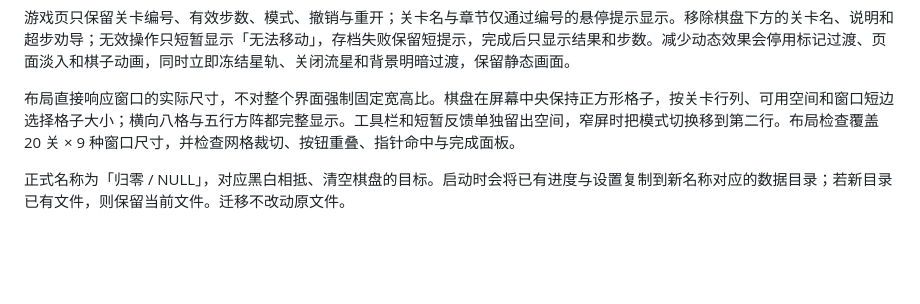
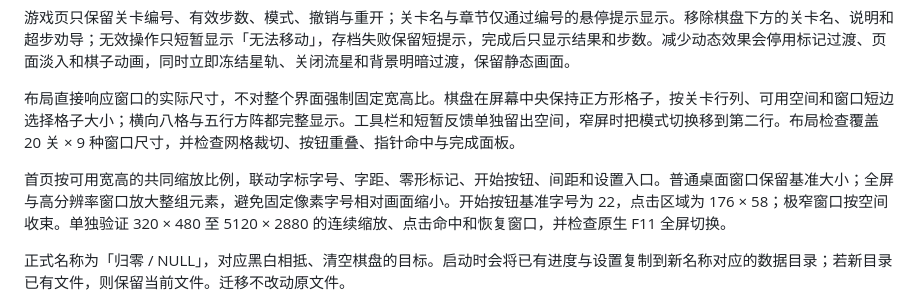
Before and after one commit to Phyll1s0/annihilation, a Markdown page: docs/design.md, the part around the change. Drawn GitHub-style; blank space fills up the shorter version.

```diff
--- a/docs/design.md
+++ b/docs/design.md
@@ -92,6 +92,8 @@ flowchart TD
 
 布局直接响应窗口的实际尺寸，不对整个界面强制固定宽高比。棋盘在屏幕中央保持正方形格子，按关卡行列、可用空间和窗口短边选择格子大小；横向八格与五行方阵都完整显示。工具栏和短暂反馈单独留出空间，窄屏时把模式切换移到第二行。布局检查覆盖 20 关 × 9 种窗口尺寸，并检查网格裁切、按钮重叠、指针命中与完成面板。
 
+首页按可用宽高的共同缩放比例，联动字标字号、字距、零形标记、开始按钮、间距和设置入口。普通桌面窗口保留基准大小；全屏与高分辨率窗口放大整组元素，避免固定像素字号相对画面缩小。开始按钮基准字号为 22，点击区域为 176 × 58；极窄窗口按空间收束。单独验证 320 × 480 至 5120 × 2880 的连续缩放、点击命中和恢复窗口，并检查原生 F11 全屏切换。
+
 正式名称为「归零 / NULL」，对应黑白相抵、清空棋盘的目标。启动时会将已有进度与设置复制到新名称对应的数据目录；若新目录已有文件，则保留当前文件。迁移不改动原文件。
 
 默认语言固定为英文，不随系统语言自动切换。「Settings → General → Language」提供 English / 简体中文选择，立即更新当前页面、隐藏页面、悬停提示和完成界面，并保存到本地偏好。缺失、损坏或不支持的语言偏好回退英文。语言切换只更新文字，不重建会话，也不修改关卡 ID、规则、存档哈希或撤销记录。
```
Also changed, not shown: README.md (+1 -1 lines), docs/images/home.png, 8 other files.
